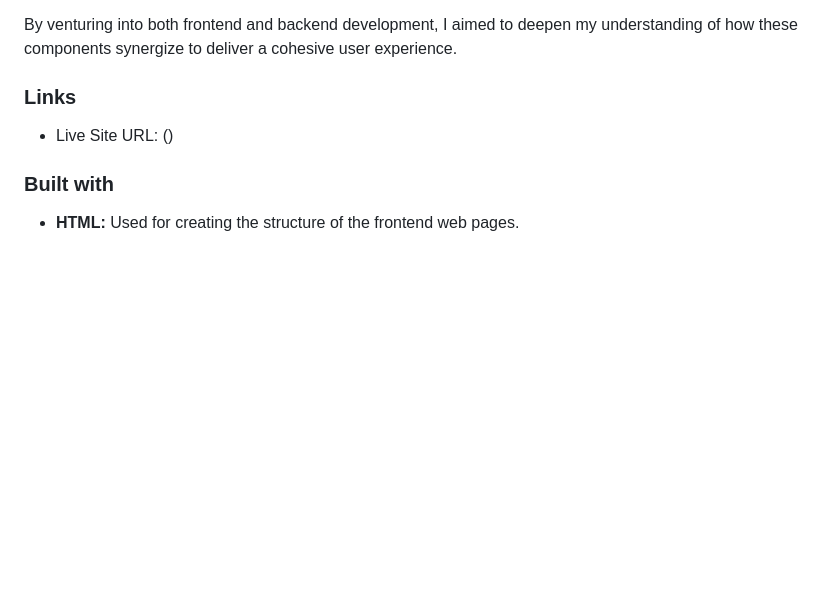
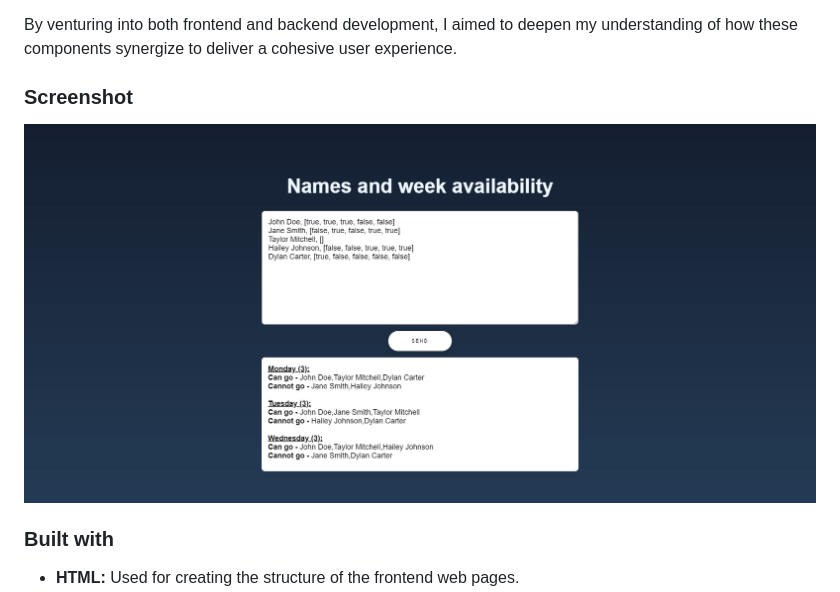
Before and after one commit to Gustavosperling/WeeklyDistribution, a Markdown page: README.md, the part around the change. GitHub-like rendering; pictures changed too: images/weekly-distribution-main.jpg (added); blank space fills up the shorter version.

Commit message:
Screenshot added to the Readme file

```diff
--- a/README.md
+++ b/README.md
@@ -20,9 +20,9 @@ While this code could function efficiently within a terminal environment, I chos
 
 By venturing into both frontend and backend development, I aimed to deepen my understanding of how these components synergize to deliver a cohesive user experience.
 
-### Links
+### Screenshot
 
-- Live Site URL: ()
+![Main screen](images/weekly-distribution-main.jpg)
 
 ### Built with
 
```
